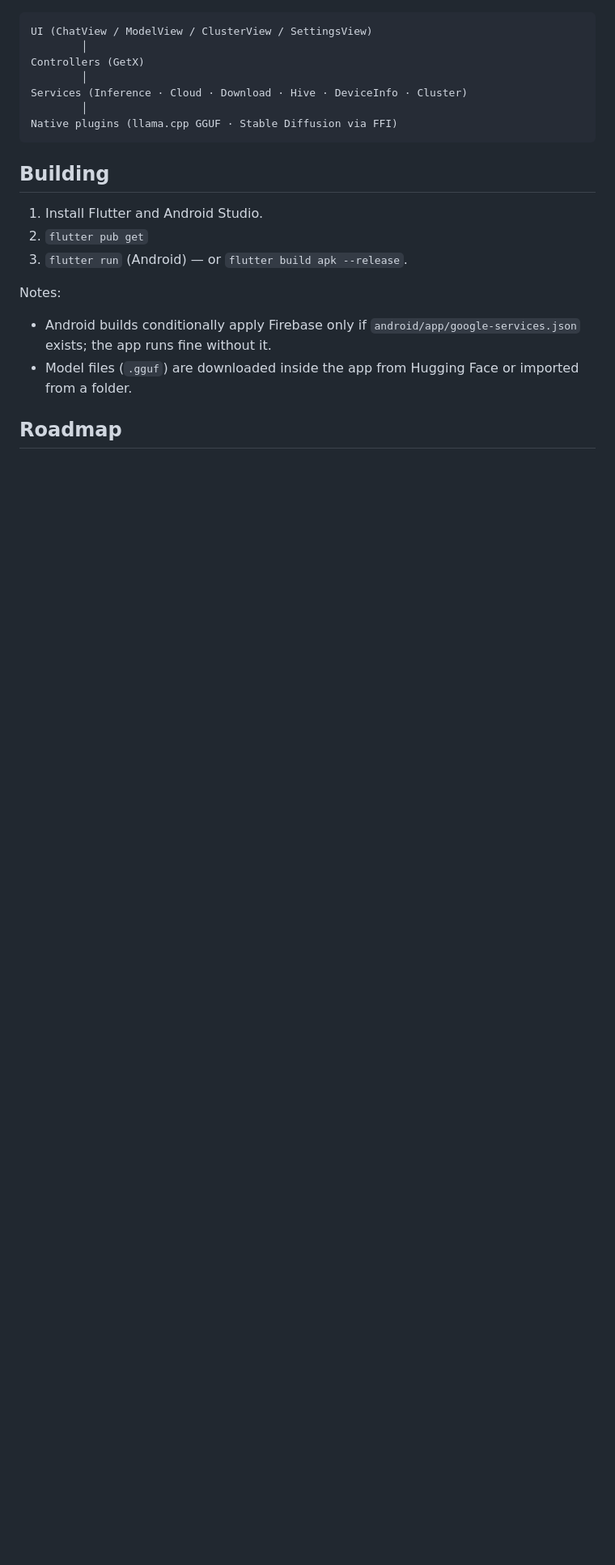
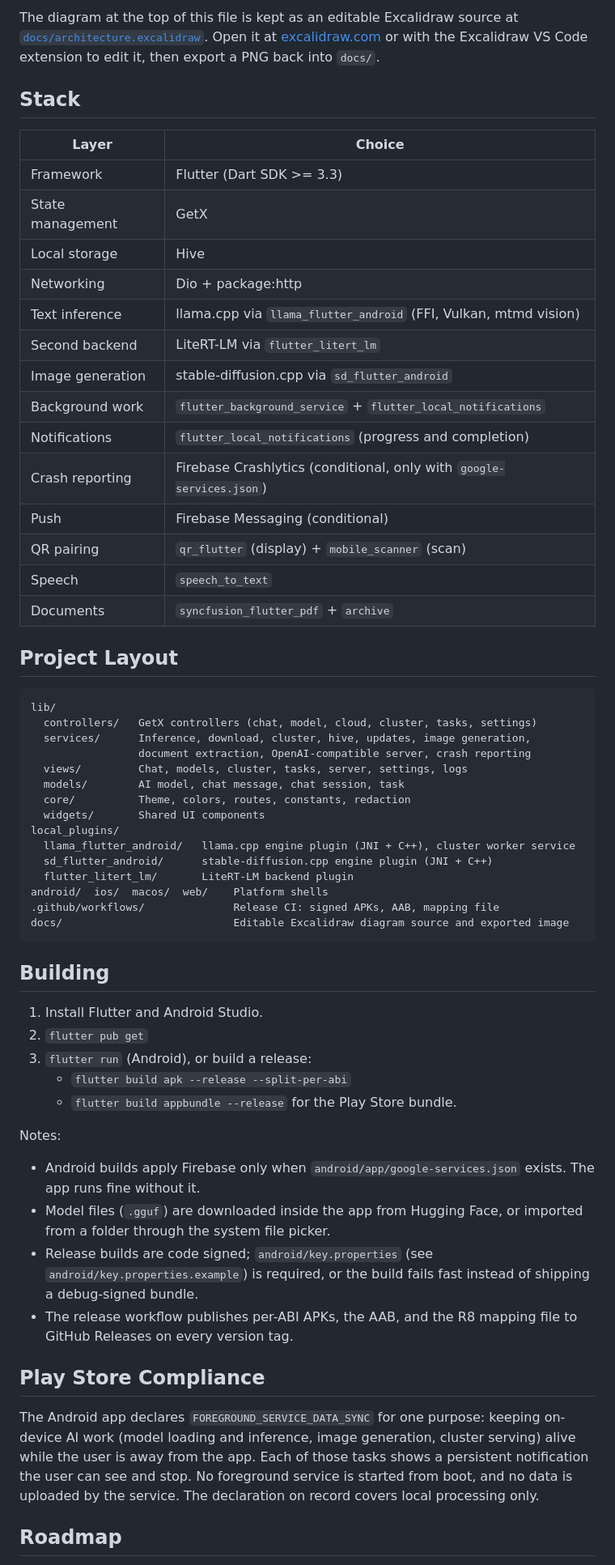
Before and after one commit to shashank-tomar0/phone-llm, a Markdown page: README.md, the part around one of its changes. Shown at 81% size. Drawn GitHub-style; blank space fills up the shorter version.

````diff
--- a/README.md
+++ b/README.md
@@ -27,23 +67,62 @@ A cross-platform AI chat client built with Flutter. Run GGUF models directly on
+The diagram at the top of this file is kept as an editable Excalidraw source at [`docs/architecture.excalidraw`](docs/architecture.excalidraw). Open it at [excalidraw.com](https://excalidraw.com) or with the Excalidraw VS Code extension to edit it, then export a PNG back into `docs/`.
+
+## Stack
+
+| Layer | Choice |
+| --- | --- |
+| Framework | Flutter (Dart SDK >= 3.3) |
+| State management | GetX |
+| Local storage | Hive |
+| Networking | Dio + package:http |
+| Text inference | llama.cpp via `llama_flutter_android` (FFI, Vulkan, mtmd vision) |
+| Second backend | LiteRT-LM via `flutter_litert_lm` |
+| Image generation | stable-diffusion.cpp via `sd_flutter_android` |
+| Background work | `flutter_background_service` + `flutter_local_notifications` |
+| Notifications | `flutter_local_notifications` (progress and completion) |
+| Crash reporting | Firebase Crashlytics (conditional, only with `google-services.json`) |
+| Push | Firebase Messaging (conditional) |
+| QR pairing | `qr_flutter` (display) + `mobile_scanner` (scan) |
+| Speech | `speech_to_text` |
+| Documents | `syncfusion_flutter_pdf` + `archive` |
+
+## Project Layout
 
 ```
-UI (ChatView / ModelView / ClusterView / SettingsView)
-        │
-Controllers (GetX)
-        │
-Services (Inference · Cloud · Download · Hive · DeviceInfo · Cluster)
-        │
-Native plugins (llama.cpp GGUF · Stable Diffusion via FFI)
+lib/
+  controllers/   GetX controllers (chat, model, cloud, cluster, tasks, settings)
+  services/      Inference, download, cluster, hive, updates, image generation,
+                 document extraction, OpenAI-compatible server, crash reporting
+  views/         Chat, models, cluster, tasks, server, settings, logs
+  models/        AI model, chat message, chat session, task
+  core/          Theme, colors, routes, constants, redaction
+  widgets/       Shared UI components
+local_plugins/
+  llama_flutter_android/   llama.cpp engine plugin (JNI + C++), cluster worker service
+  sd_flutter_android/      stable-diffusion.cpp engine plugin (JNI + C++)
+  flutter_litert_lm/       LiteRT-LM backend plugin
+android/  ios/  macos/  web/    Platform shells
+.github/workflows/              Release CI: signed APKs, AAB, mapping file
+docs/                           Editable Excalidraw diagram source and exported image
 ```
 
 ## Building
 
 1. Install Flutter and Android Studio.
 2. `flutter pub get`
-3. `flutter run` (Android) — or `flutter build apk --release`.
+3. `flutter run` (Android), or build a release:
+   - `flutter build apk --release --split-per-abi`
+   - `flutter build appbundle --release` for the Play Store bundle.
 
 Notes:
-- Android builds conditionally apply Firebase only if `android/app/google-services.json` exists; the app runs fine without it.
-- Model files (`.gguf`) are downloaded inside the app from Hugging Face or imported from a folder.
+
+- Android builds apply Firebase only when `android/app/google-services.json` exists. The app runs fine without it.
+- Model files (`.gguf`) are downloaded inside the app from Hugging Face, or imported from a folder through the system file picker.
+- Release builds are code signed; `android/key.properties` (see `android/key.properties.example`) is required, or the build fails fast instead of shipping a debug-signed bundle.
+- The release workflow publishes per-ABI APKs, the AAB, and the R8 mapping file to GitHub Releases on every version tag.
+
+## Play Store Compliance
+
+The Android app declares `FOREGROUND_SERVICE_DATA_SYNC` for one purpose: keeping on-device AI work (model loading and inference, image generation, cluster serving) alive while the user is away from the app. Each of those tasks shows a persistent notification the user can see and stop. No foreground service is started from boot, and no data is uploaded by the service. The declaration on record covers local processing only.
 
 ## Roadmap
 
````
Also changed, not shown: other parts of README.md (+66 -21 lines), docs/architecture-excalidraw.png (added), 1 other file.
